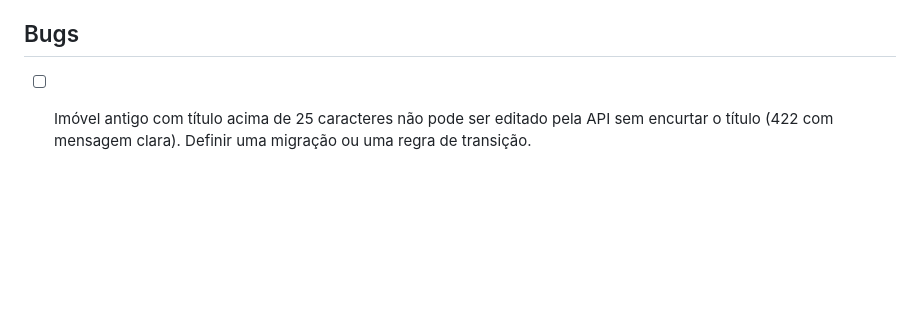
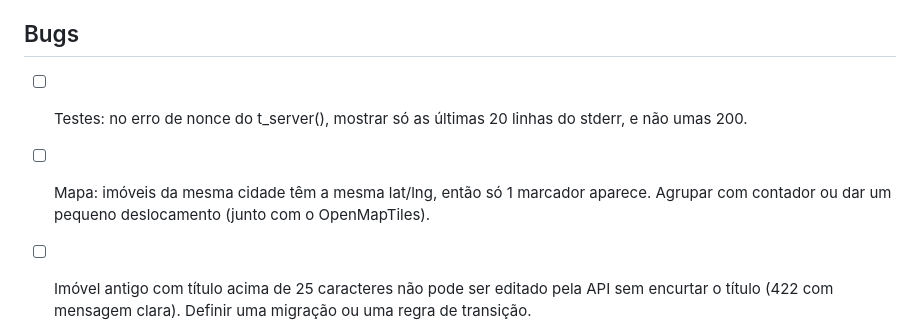
Before and after one commit to rieiro/casalivre, a Markdown page: prompts/backlog.md, the part around the change. Rendered like a GitHub page; blank space fills up the shorter version.

```diff
--- a/prompts/backlog.md
+++ b/prompts/backlog.md
@@ -47,6 +47,10 @@ Rastreamento das pendências durante o desenvolvimento. **Só o Bot Gerente Gera
 
 ## Bugs
 
+- [ ] Testes: no erro de nonce do t_server(), mostrar só as últimas 20 linhas do stderr, e não umas 200.
+
+- [ ] Mapa: imóveis da mesma cidade têm a mesma lat/lng, então só 1 marcador aparece. Agrupar com contador ou dar um pequeno deslocamento (junto com o OpenMapTiles).
+
 - [ ] Imóvel antigo com título acima de 25 caracteres não pode ser editado pela API sem encurtar o título (422 com mensagem clara). Definir uma migração ou uma regra de transição.
 
 - [ ] `/busca/mapa` sempre recebe uma lista de resultados vazia, então o mapa nunca desenha nada. Correção pronta na branch fix/busca-mapa (PR a abrir; QA depois do #23).
```
Also changed, not shown: prompts/deploy.md (+2 -3 lines).
